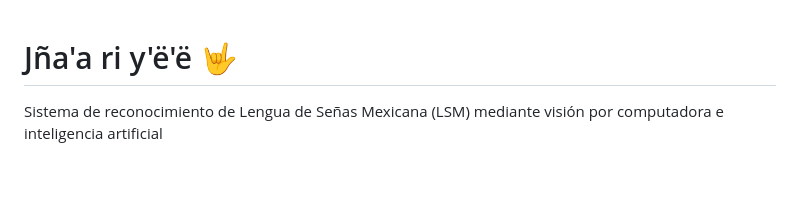
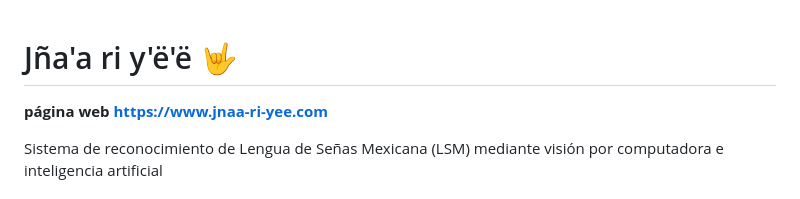
Before and after one commit to Jnaa-ri-yee/jnaa_ri_yee, a Markdown page: README.md, the part around the change. Rendered like a GitHub page; blank space fills up the shorter version.

```diff
--- a/README.md
+++ b/README.md
@@ -1,4 +1,5 @@
 # Jña'a ri y'ë'ë 🤟
+**página web https://www.jnaa-ri-yee.com**
 
 Sistema de reconocimiento de Lengua de Señas Mexicana (LSM) mediante visión por computadora e inteligencia artificial
 
```
